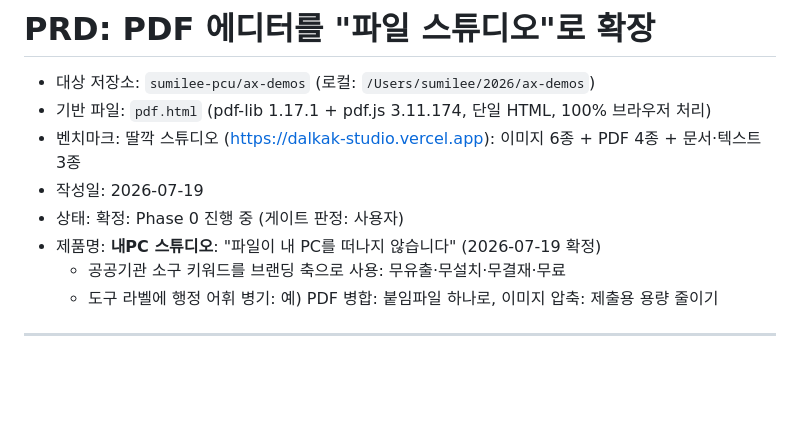
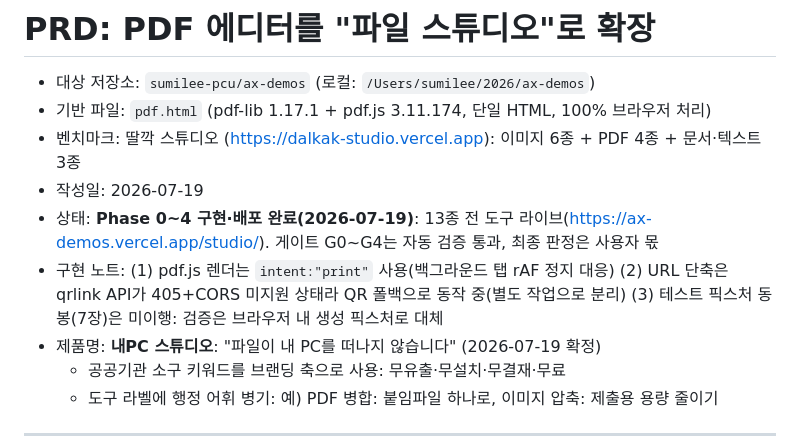
Before and after one commit to sumilee-pcu/ax-demos, a Markdown page: PRD_pdf-studio-upgrade.md, the part around the change. GitHub-like rendering; blank space fills up the shorter version.

Commit message:
PRD 상태 갱신: Phase 0~4 완료·배포 기록
Co-Authored-By: Claude Fable 5 <noreply@anthropic.com>

```diff
--- a/PRD_pdf-studio-upgrade.md
+++ b/PRD_pdf-studio-upgrade.md
@@ -4,7 +4,8 @@
 - 기반 파일: `pdf.html` (pdf-lib 1.17.1 + pdf.js 3.11.174, 단일 HTML, 100% 브라우저 처리)
 - 벤치마크: 딸깍 스튜디오 (https://dalkak-studio.vercel.app): 이미지 6종 + PDF 4종 + 문서·텍스트 3종
 - 작성일: 2026-07-19
-- 상태: 확정: Phase 0 진행 중 (게이트 판정: 사용자)
+- 상태: **Phase 0~4 구현·배포 완료(2026-07-19)**: 13종 전 도구 라이브(https://ax-demos.vercel.app/studio/). 게이트 G0~G4는 자동 검증 통과, 최종 판정은 사용자 몫
+- 구현 노트: (1) pdf.js 렌더는 `intent:"print"` 사용(백그라운드 탭 rAF 정지 대응) (2) URL 단축은 qrlink API가 405+CORS 미지원 상태라 QR 폴백으로 동작 중(별도 작업으로 분리) (3) 테스트 픽스처 동봉(7장)은 미이행: 검증은 브라우저 내 생성 픽스처로 대체
 - 제품명: **내PC 스튜디오**: "파일이 내 PC를 떠나지 않습니다" (2026-07-19 확정)
   - 공공기관 소구 키워드를 브랜딩 축으로 사용: 무유출·무설치·무결재·무료
   - 도구 라벨에 행정 어휘 병기: 예) PDF 병합: 붙임파일 하나로, 이미지 압축: 제출용 용량 줄이기
```
